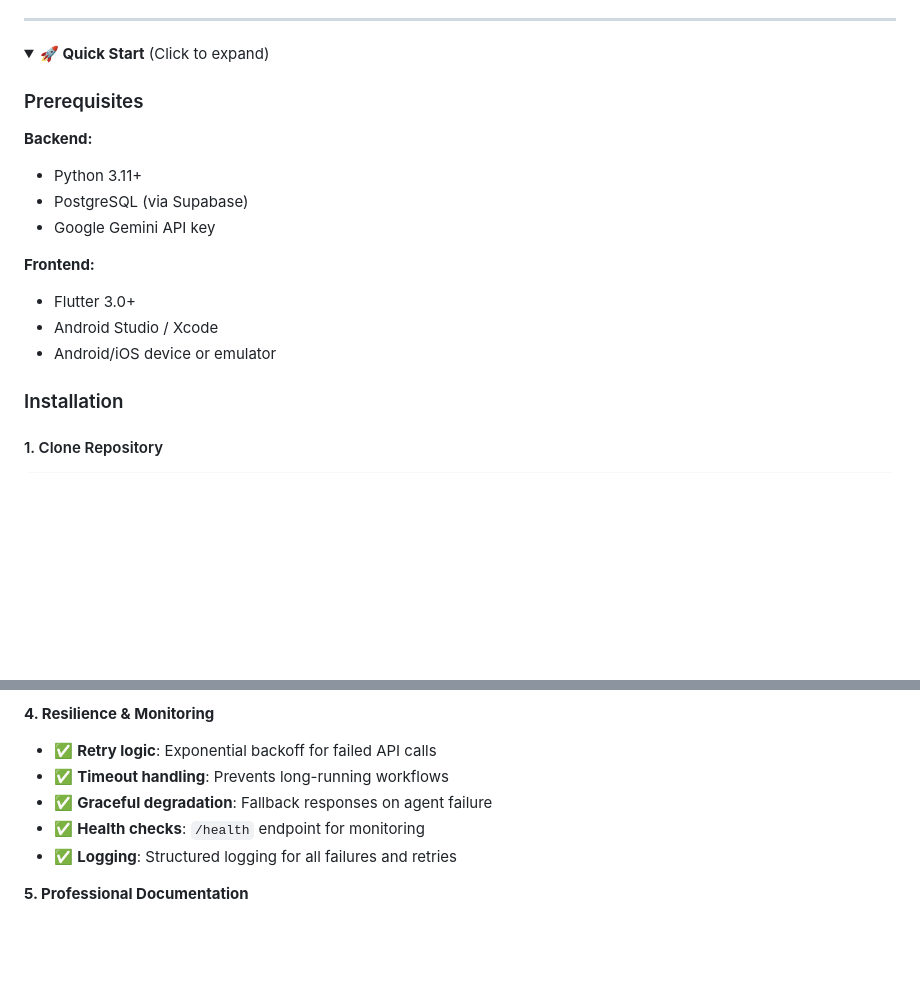
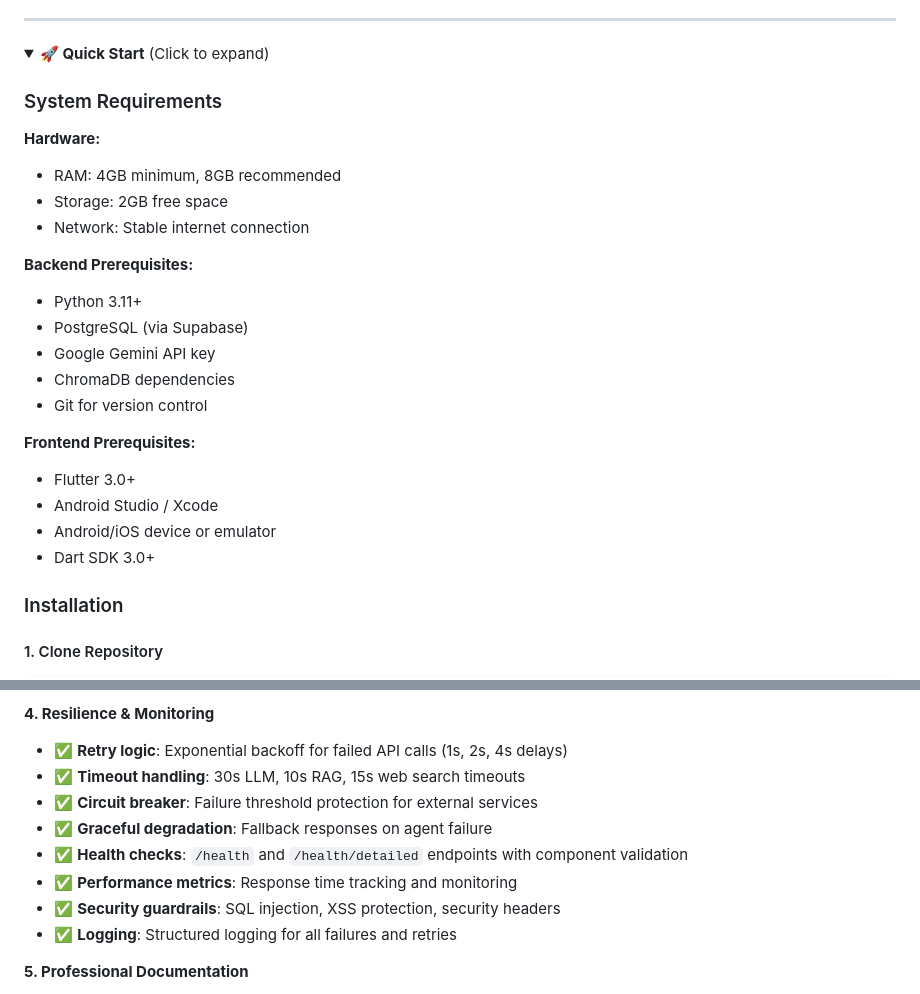
Before and after one commit to BeamlakTamirat/Dr-Heal-Ai, a Markdown page: README.md, 2 parts joined by grey strips. Rendered like a GitHub page; folded sections open; blank space fills up the shorter version.

Commit message:
✨ updated readme

```diff
--- a/README.md
+++ b/README.md
@@ -151,17 +151,25 @@ User Query
 <details>
 <summary><b>🚀 Quick Start</b> (Click to expand)</summary>
 
-### Prerequisites
+### System Requirements
 
-**Backend:**
+**Hardware:**
+- RAM: 4GB minimum, 8GB recommended
+- Storage: 2GB free space
+- Network: Stable internet connection
+
+**Backend Prerequisites:**
 - Python 3.11+
 - PostgreSQL (via Supabase)
 - Google Gemini API key
+- ChromaDB dependencies
+- Git for version control
 
-**Frontend:**
+**Frontend Prerequisites:**
 - Flutter 3.0+
 - Android Studio / Xcode
 - Android/iOS device or emulator
+- Dart SDK 3.0+
 
 ### Installation
 
@@ -314,10 +322,13 @@ Comprehensive documentation is available in the `docs/` folder:
 - ✅ **Error messages**: User-friendly error handling and guidance
 
 **4. Resilience & Monitoring**
-- ✅ **Retry logic**: Exponential backoff for failed API calls
-- ✅ **Timeout handling**: Prevents long-running workflows
+- ✅ **Retry logic**: Exponential backoff for failed API calls (1s, 2s, 4s delays)
+- ✅ **Timeout handling**: 30s LLM, 10s RAG, 15s web search timeouts
+- ✅ **Circuit breaker**: Failure threshold protection for external services
 - ✅ **Graceful degradation**: Fallback responses on agent failure
-- ✅ **Health checks**: `/health` endpoint for monitoring
+- ✅ **Health checks**: `/health` and `/health/detailed` endpoints with component validation
+- ✅ **Performance metrics**: Response time tracking and monitoring
+- ✅ **Security guardrails**: SQL injection, XSS protection, security headers
 - ✅ **Logging**: Structured logging for all failures and retries
 
 **5. Professional Documentation**
```
